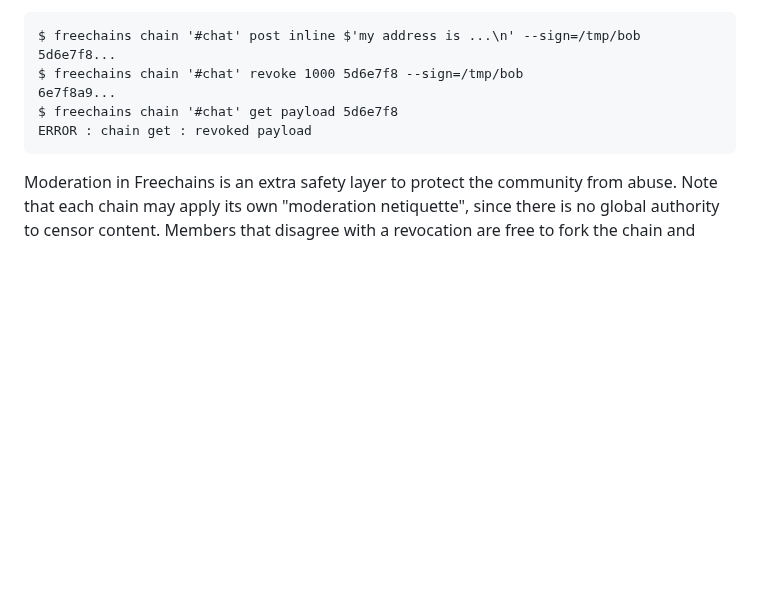
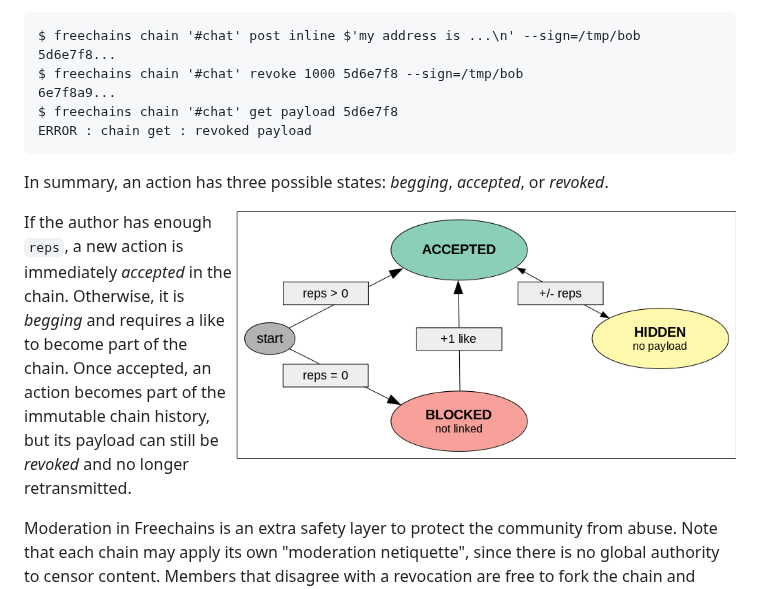
Before and after one commit to Freechains/freechains.vcs, a Markdown page: doc/guide.md, the part around the change. GitHub-like rendering; pictures changed too: doc/state.png (added); blank space fills up the shorter version.

````diff
--- a/doc/guide.md
+++ b/doc/guide.md
@@ -687,6 +687,17 @@ $ freechains chain '#chat' get payload 5d6e7f8
 ERROR : chain get : revoked payload
 ```
 
+In summary, an action has three possible states:
+    *begging*, *accepted*, or *revoked*.
+
+<img src="state.png" align="right" width="500">
+
+If the author has enough `reps`, a new action is immediately *accepted* in the
+chain.
+Otherwise, it is *begging* and requires a like to become part of the chain.
+Once accepted, an action becomes part of the immutable chain history, but its
+payload can still be *revoked* and no longer retransmitted.
+
 Moderation in Freechains is an extra safety layer to protect the community from
 abuse.
 Note that each chain may apply its own "moderation netiquette", since there is
````
Also changed, not shown: .claude/plans/260823-doc-reps.md (added, +62 -0 lines), doc/reps.md (added, +148 -0 lines), doc/general.png (added), doc/rules.png (added).
